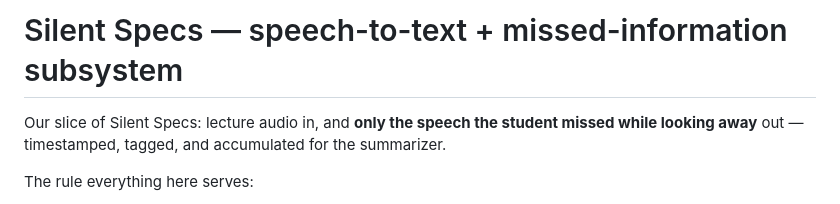
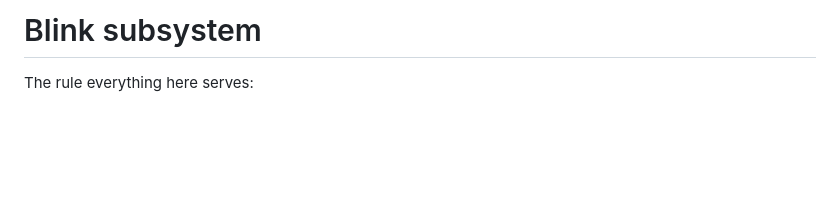
Before and after one commit to andreamonsa/blink, a Markdown page: README.md, the part around the change. Rendered like a GitHub page; blank space fills up the shorter version.

```diff
--- a/README.md
+++ b/README.md
@@ -1,8 +1,4 @@
-# Silent Specs — speech-to-text + missed-information subsystem
-
-Our slice of Silent Specs: lecture audio in, and **only the speech the student
-missed while looking away** out — timestamped, tagged, and accumulated for the
-summarizer.
+# Blink subsystem
 
 The rule everything here serves:
 
```
